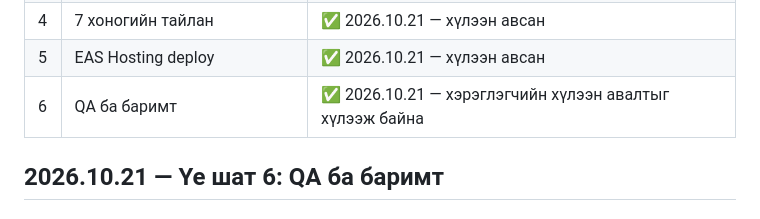
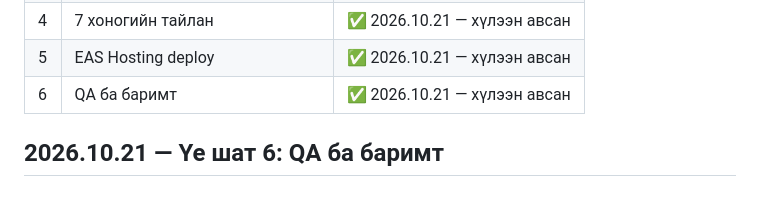
Before and after one commit to cerebrumanthropic/kripto-7hon, a Markdown page: docs/PROGRESS.md, the part around the change. Drawn GitHub-style.

Commit message:
PROGRESS: stage 6 accepted
Co-Authored-By: Claude Opus 5.5 <noreply@anthropic.com>

```diff
--- a/docs/PROGRESS.md
+++ b/docs/PROGRESS.md
@@ -12,7 +12,7 @@
 | 3 | GitHub + Pages + клиент холболт | ✅ 2026.10.21 — хүлээн авсан |
 | 4 | 7 хоногийн тайлан | ✅ 2026.10.21 — хүлээн авсан |
 | 5 | EAS Hosting deploy | ✅ 2026.10.21 — хүлээн авсан |
-| 6 | QA ба баримт | ✅ 2026.10.21 — хэрэглэгчийн хүлээн авалтыг хүлээж байна |
+| 6 | QA ба баримт | ✅ 2026.10.21 — хүлээн авсан |
 
 ## 2026.10.21 — Үе шат 6: QA ба баримт
 
```
